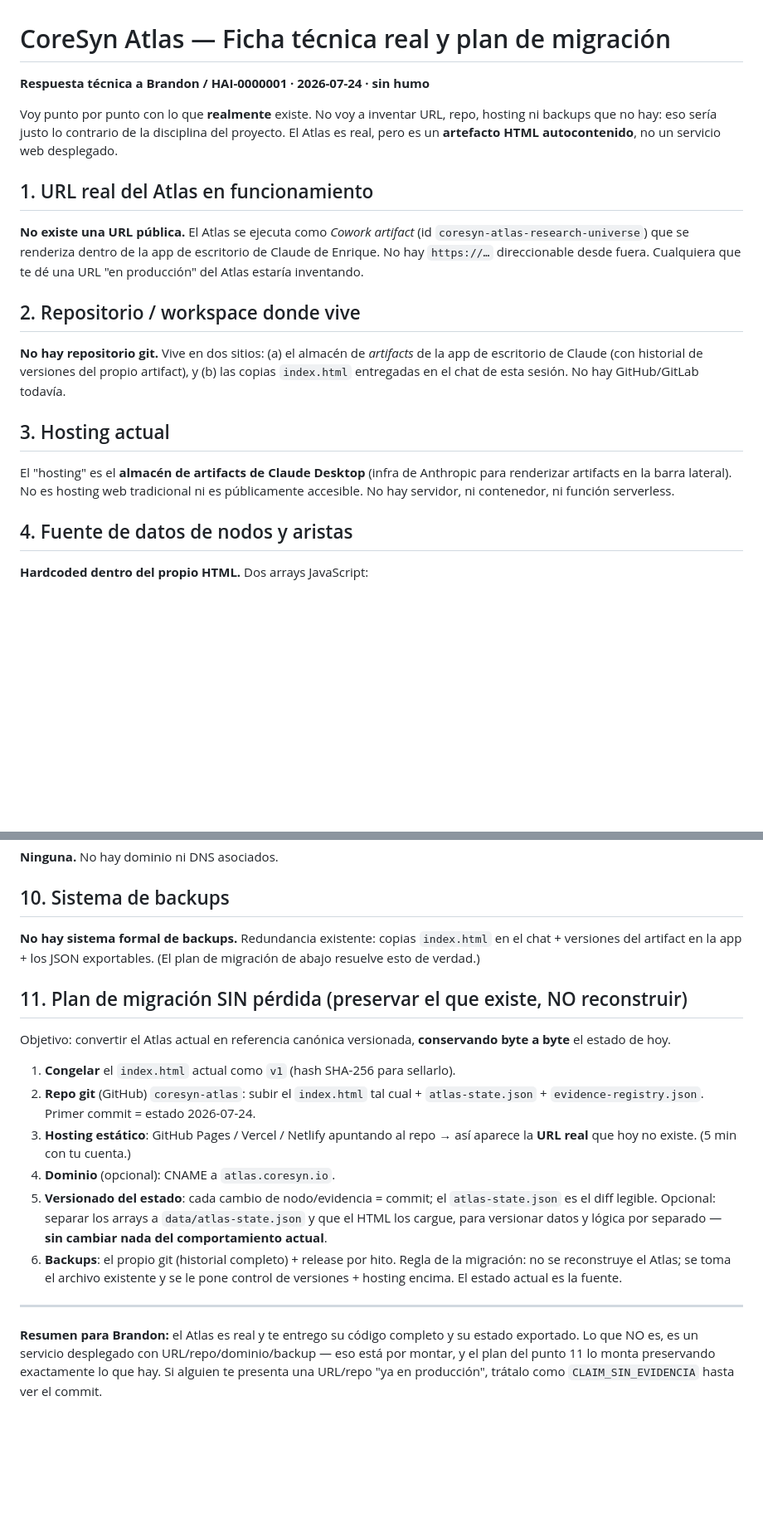
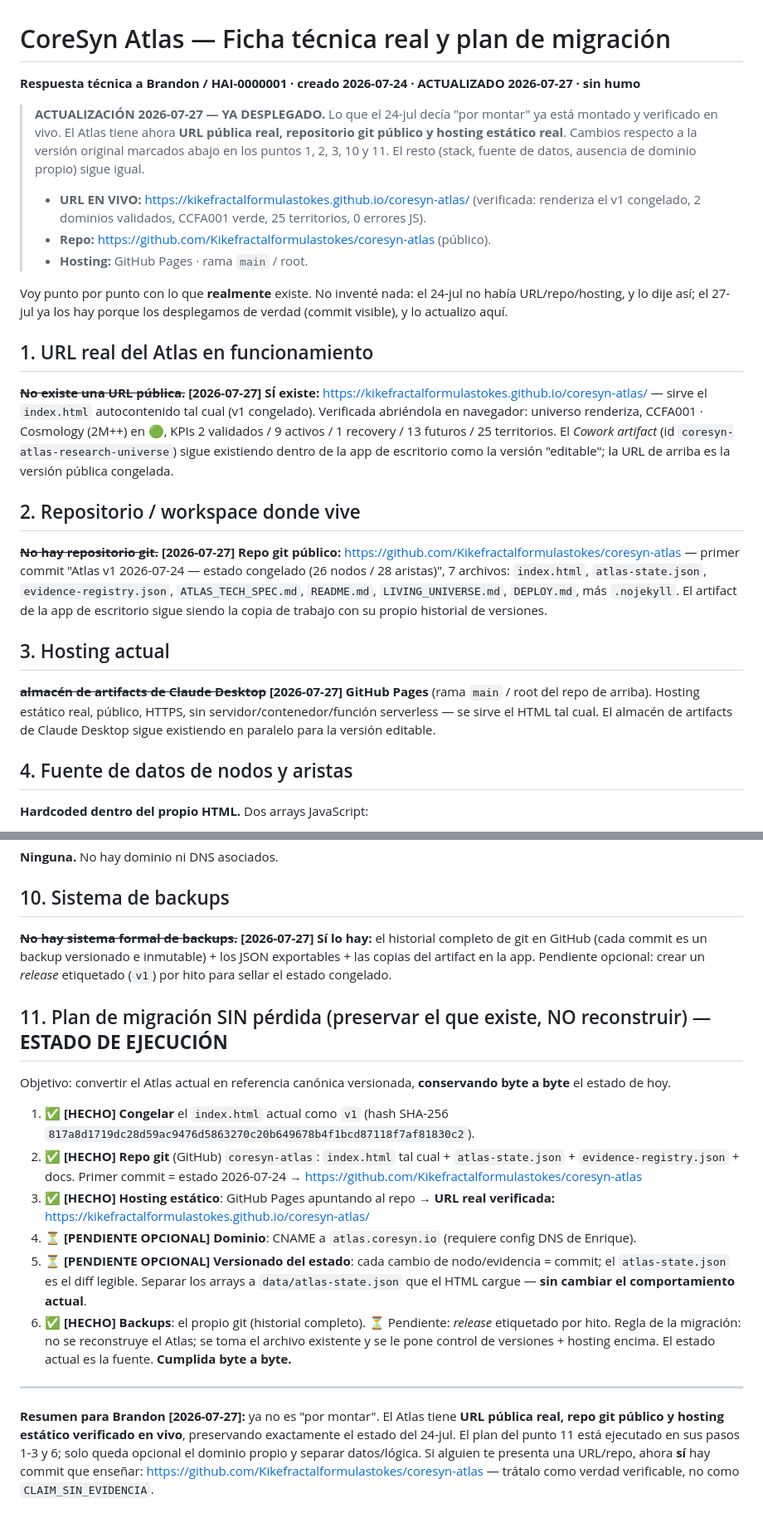
Before and after one commit to Kikefractalformulastokes/coresyn-atlas, a Markdown page: ATLAS_TECH_SPEC.md, 2 parts joined by grey strips. Shown at 83% size. Rendered like a GitHub page; blank space fills up the shorter version.

Commit message:
Reconcile ATLAS_TECH_SPEC.md with the verified deployed (Drive) version
The git-committed copy was the pre-2026-07-27-update version, never
re-committed after the Atlas went live (GitHub Pages URL, public repo).
MANIFEST.sha256 already correctly sealed the updated version (129ed94c...,
7291 bytes) — verified byte-for-byte against the Drive copy this session.
This commit makes the repository match what the manifest already claimed.

See ATLAS_MANIFEST_REPAIR_PROPOSAL.md (prior audit) for the full forensic
trace: commit timestamps, Drive upload timestamp, and the exact diff.

```diff
--- a/ATLAS_TECH_SPEC.md
+++ b/ATLAS_TECH_SPEC.md
@@ -1,16 +1,22 @@
 # CoreSyn Atlas — Ficha técnica real y plan de migración
-**Respuesta técnica a Brandon / HAI-0000001 · 2026-07-24 · sin humo**
+**Respuesta técnica a Brandon / HAI-0000001 · creado 2026-07-24 · ACTUALIZADO 2026-07-27 · sin humo**
 
-Voy punto por punto con lo que **realmente** existe. No voy a inventar URL, repo, hosting ni backups que no hay: eso sería justo lo contrario de la disciplina del proyecto. El Atlas es real, pero es un **artefacto HTML autocontenido**, no un servicio web desplegado.
+> **ACTUALIZACIÓN 2026-07-27 — YA DESPLEGADO.** Lo que el 24-jul decía "por montar" ya está montado y verificado en vivo. El Atlas tiene ahora **URL pública real, repositorio git público y hosting estático real**. Cambios respecto a la versión original marcados abajo en los puntos 1, 2, 3, 10 y 11. El resto (stack, fuente de datos, ausencia de dominio propio) sigue igual.
+>
+> - **URL EN VIVO:** https://kikefractalformulastokes.github.io/coresyn-atlas/ (verificada: renderiza el v1 congelado, 2 dominios validados, CCFA001 verde, 25 territorios, 0 errores JS).
+> - **Repo:** https://github.com/Kikefractalformulastokes/coresyn-atlas (público).
+> - **Hosting:** GitHub Pages · rama `main` / root.
+
+Voy punto por punto con lo que **realmente** existe. No inventé nada: el 24-jul no había URL/repo/hosting, y lo dije así; el 27-jul ya los hay porque los desplegamos de verdad (commit visible), y lo actualizo aquí.
 
 ## 1. URL real del Atlas en funcionamiento
-**No existe una URL pública.** El Atlas se ejecuta como *Cowork artifact* (id `coresyn-atlas-research-universe`) que se renderiza dentro de la app de escritorio de Claude de Enrique. No hay `https://…` direccionable desde fuera. Cualquiera que te dé una URL "en producción" del Atlas estaría inventando.
+**~~No existe una URL pública.~~ [2026-07-27] SÍ existe:** https://kikefractalformulastokes.github.io/coresyn-atlas/ — sirve el `index.html` autocontenido tal cual (v1 congelado). Verificada abriéndola en navegador: universo renderiza, CCFA001 · Cosmology (2M++) en 🟢, KPIs 2 validados / 9 activos / 1 recovery / 13 futuros / 25 territorios. El *Cowork artifact* (id `coresyn-atlas-research-universe`) sigue existiendo dentro de la app de escritorio como la versión "editable"; la URL de arriba es la versión pública congelada.
 
 ## 2. Repositorio / workspace donde vive
-**No hay repositorio git.** Vive en dos sitios: (a) el almacén de *artifacts* de la app de escritorio de Claude (con historial de versiones del propio artifact), y (b) las copias `index.html` entregadas en el chat de esta sesión. No hay GitHub/GitLab todavía.
+**~~No hay repositorio git.~~ [2026-07-27] Repo git público:** https://github.com/Kikefractalformulastokes/coresyn-atlas — primer commit "Atlas v1 2026-07-24 — estado congelado (26 nodos / 28 aristas)", 7 archivos: `index.html`, `atlas-state.json`, `evidence-registry.json`, `ATLAS_TECH_SPEC.md`, `README.md`, `LIVING_UNIVERSE.md`, `DEPLOY.md`, más `.nojekyll`. El artifact de la app de escritorio sigue siendo la copia de trabajo con su propio historial de versiones.
 
 ## 3. Hosting actual
-El "hosting" es el **almacén de artifacts de Claude Desktop** (infra de Anthropic para renderizar artifacts en la barra lateral). No es hosting web tradicional ni es públicamente accesible. No hay servidor, ni contenedor, ni función serverless.
+**~~almacén de artifacts de Claude Desktop~~ [2026-07-27] GitHub Pages** (rama `main` / root del repo de arriba). Hosting estático real, público, HTTPS, sin servidor/contenedor/función serverless — se sirve el HTML tal cual. El almacén de artifacts de Claude Desktop sigue existiendo en paralelo para la versión editable.
 
 ## 4. Fuente de datos de nodos y aristas
 **Hardcoded dentro del propio HTML.** Dos arrays JavaScript:
@@ -38,17 +44,17 @@ El propio Atlas tiene un "Evidence Editor" que exporta/importa el estado como JS
 **Ninguna.** No hay dominio ni DNS asociados.
 
 ## 10. Sistema de backups
-**No hay sistema formal de backups.** Redundancia existente: copias `index.html` en el chat + versiones del artifact en la app + los JSON exportables. (El plan de migración de abajo resuelve esto de verdad.)
+**~~No hay sistema formal de backups.~~ [2026-07-27] Sí lo hay:** el historial completo de git en GitHub (cada commit es un backup versionado e inmutable) + los JSON exportables + las copias del artifact en la app. Pendiente opcional: crear un *release* etiquetado (`v1`) por hito para sellar el estado congelado.
 
-## 11. Plan de migración SIN pérdida (preservar el que existe, NO reconstruir)
+## 11. Plan de migración SIN pérdida (preservar el que existe, NO reconstruir) — **ESTADO DE EJECUCIÓN**
 Objetivo: convertir el Atlas actual en referencia canónica versionada, **conservando byte a byte** el estado de hoy.
-1. **Congelar** el `index.html` actual como `v1` (hash SHA-256 para sellarlo).
-2. **Repo git** (GitHub) `coresyn-atlas`: subir el `index.html` tal cual + `atlas-state.json` + `evidence-registry.json`. Primer commit = estado 2026-07-24.
-3. **Hosting estático**: GitHub Pages / Vercel / Netlify apuntando al repo → así aparece la **URL real** que hoy no existe. (5 min con tu cuenta.)
-4. **Dominio** (opcional): CNAME a `atlas.coresyn.io`.
-5. **Versionado del estado**: cada cambio de nodo/evidencia = commit; el `atlas-state.json` es el diff legible. Opcional: separar los arrays a `data/atlas-state.json` y que el HTML los cargue, para versionar datos y lógica por separado — **sin cambiar nada del comportamiento actual**.
-6. **Backups**: el propio git (historial completo) + release por hito.
-Regla de la migración: no se reconstruye el Atlas; se toma el archivo existente y se le pone control de versiones + hosting encima. El estado actual es la fuente.
+1. ✅ **[HECHO] Congelar** el `index.html` actual como `v1` (hash SHA-256 `817a8d1719dc28d59ac9476d5863270c20b649678b4f1bcd87118f7af81830c2`).
+2. ✅ **[HECHO] Repo git** (GitHub) `coresyn-atlas`: `index.html` tal cual + `atlas-state.json` + `evidence-registry.json` + docs. Primer commit = estado 2026-07-24 → https://github.com/Kikefractalformulastokes/coresyn-atlas
+3. ✅ **[HECHO] Hosting estático**: GitHub Pages apuntando al repo → **URL real verificada:** https://kikefractalformulastokes.github.io/coresyn-atlas/
+4. ⏳ **[PENDIENTE OPCIONAL] Dominio**: CNAME a `atlas.coresyn.io` (requiere config DNS de Enrique).
+5. ⏳ **[PENDIENTE OPCIONAL] Versionado del estado**: cada cambio de nodo/evidencia = commit; el `atlas-state.json` es el diff legible. Separar los arrays a `data/atlas-state.json` que el HTML cargue — **sin cambiar el comportamiento actual**.
+6. ✅ **[HECHO] Backups**: el propio git (historial completo). ⏳ Pendiente: *release* etiquetado por hito.
+Regla de la migración: no se reconstruye el Atlas; se toma el archivo existente y se le pone control de versiones + hosting encima. El estado actual es la fuente. **Cumplida byte a byte.**
 
 ---
-**Resumen para Brandon:** el Atlas es real y te entrego su código completo y su estado exportado. Lo que NO es, es un servicio desplegado con URL/repo/dominio/backup — eso está por montar, y el plan del punto 11 lo monta preservando exactamente lo que hay. Si alguien te presenta una URL/repo "ya en producción", trátalo como `CLAIM_SIN_EVIDENCIA` hasta ver el commit.
+**Resumen para Brandon [2026-07-27]:** ya no es "por montar". El Atlas tiene **URL pública real, repo git público y hosting estático verificado en vivo**, preservando exactamente el estado del 24-jul. El plan del punto 11 está ejecutado en sus pasos 1-3 y 6; solo queda opcional el dominio propio y separar datos/lógica. Si alguien te presenta una URL/repo, ahora **sí** hay commit que enseñar: https://github.com/Kikefractalformulastokes/coresyn-atlas — trátalo como verdad verificable, no como `CLAIM_SIN_EVIDENCIA`.
```
